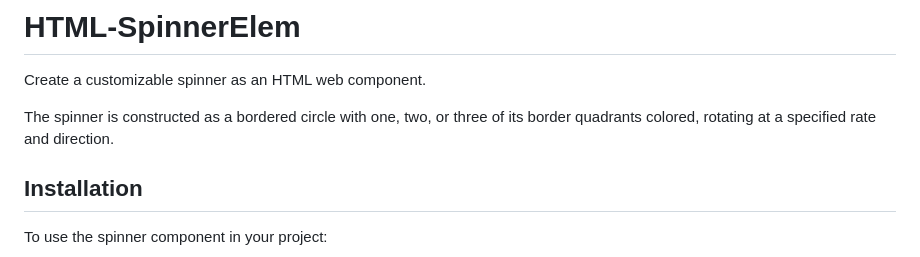
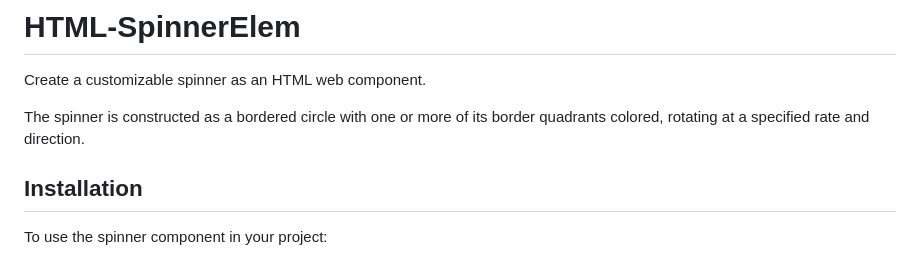
Before and after one commit to bwva/HTML-SpinnerElem, a Markdown page: README.md, the part around the change. GitHub-like rendering.

```diff
--- a/README.md
+++ b/README.md
@@ -2,7 +2,7 @@
 
 Create a customizable spinner as an HTML web component.
 
-The spinner is constructed as a bordered circle with one, two, or three of its border quadrants colored, rotating at a specified rate and direction.
+The spinner is constructed as a bordered circle with one or more of its border quadrants colored, rotating at a specified rate and direction.
 
 ## Installation
 
```
